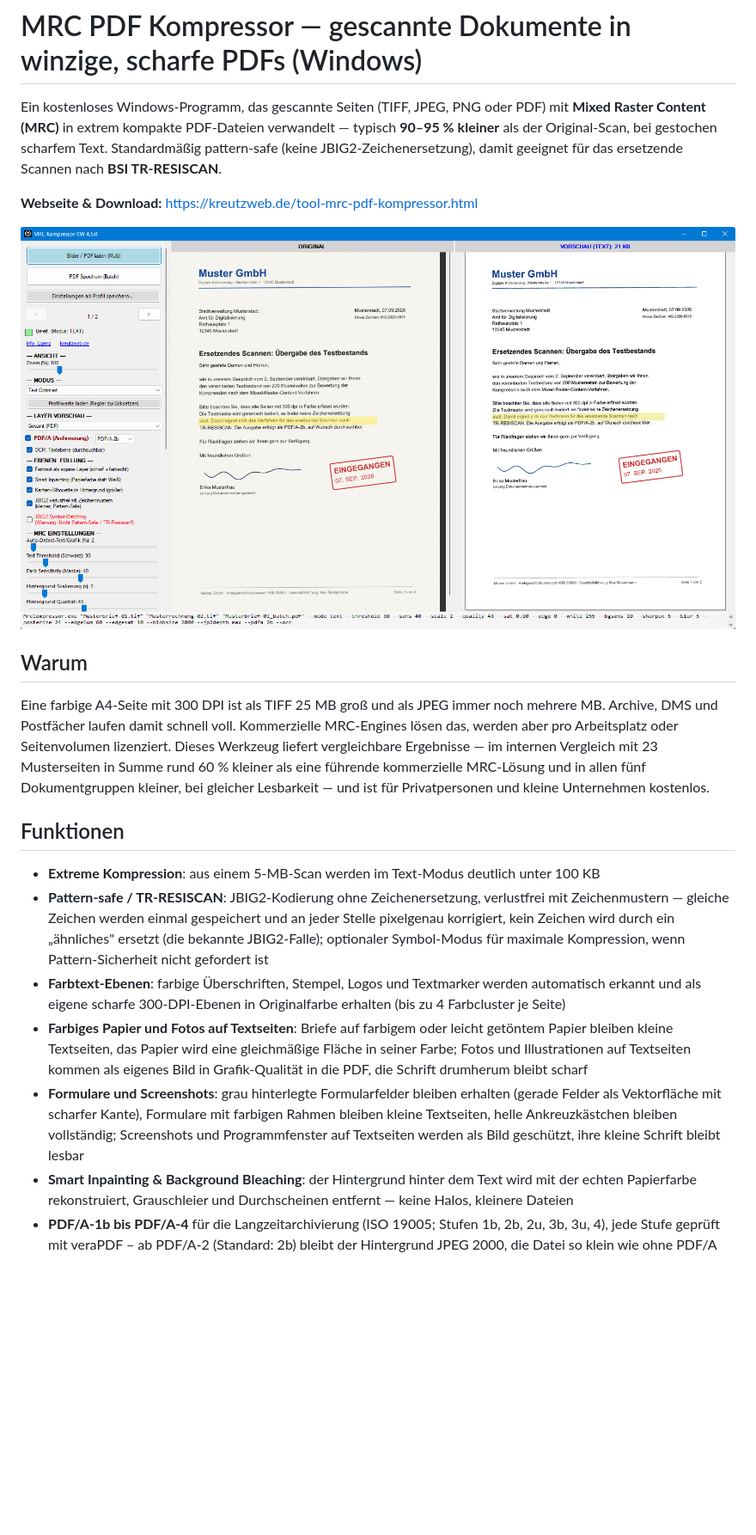
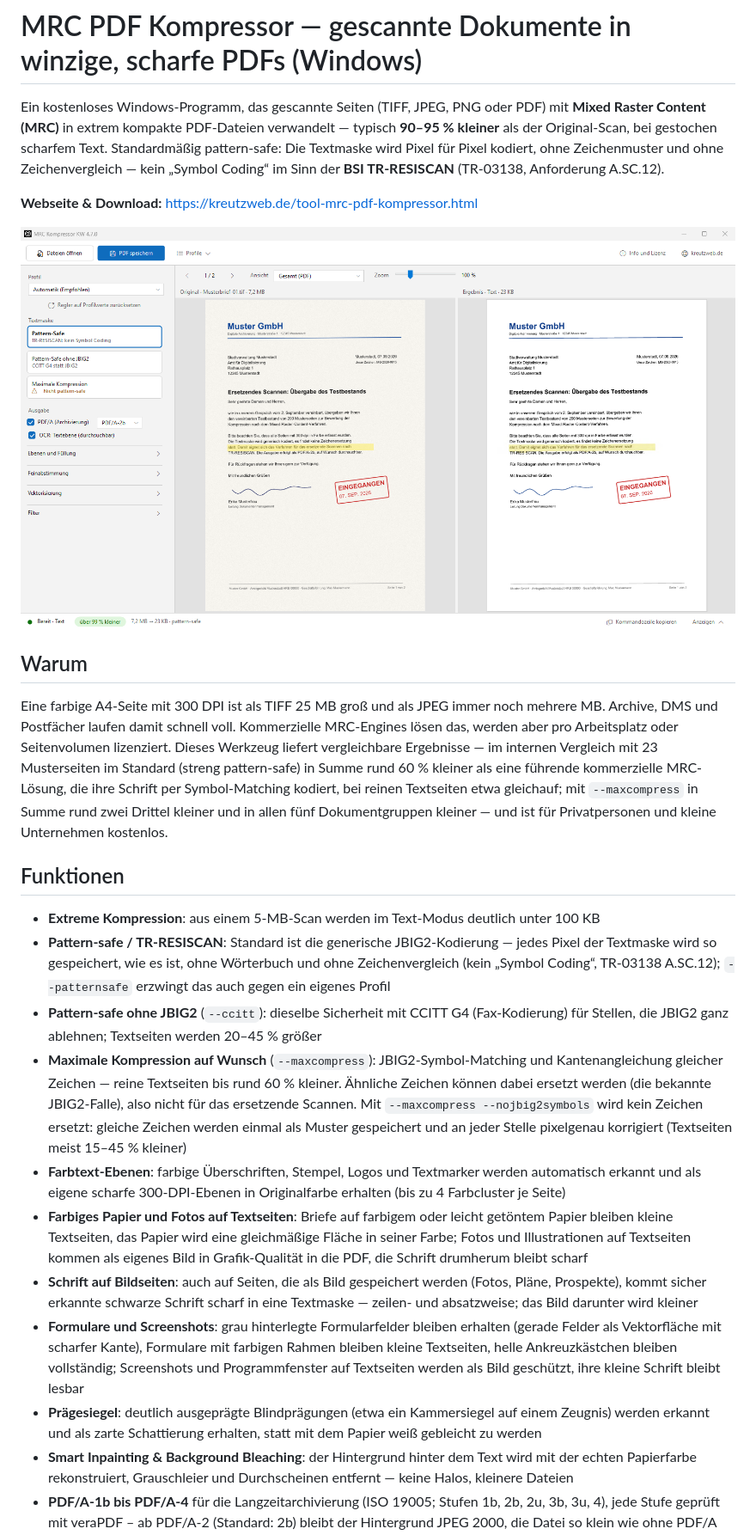
Before and after one commit to ctm5000/mrc-pdf-kompressor, a Markdown page: README.de.md, the part around one of its changes. Shown at 86% size. GitHub-like rendering; pictures changed too: screenshot.png; blank space fills up the shorter version.

```diff
--- a/README.de.md
+++ b/README.de.md
@@ -3,8 +3,9 @@
 Ein kostenloses Windows-Programm, das gescannte Seiten (TIFF, JPEG, PNG oder PDF) mit
 **Mixed Raster Content (MRC)** in extrem kompakte PDF-Dateien verwandelt —
 typisch **90–95 % kleiner** als der Original-Scan, bei gestochen scharfem Text.
-Standardmäßig pattern-safe (keine JBIG2-Zeichenersetzung), damit geeignet für
-das ersetzende Scannen nach **BSI TR-RESISCAN**.
+Standardmäßig pattern-safe: Die Textmaske wird Pixel für Pixel kodiert, ohne
+Zeichenmuster und ohne Zeichenvergleich — kein „Symbol Coding“ im Sinn der
+**BSI TR-RESISCAN** (TR-03138, Anforderung A.SC.12).
 
 **Webseite & Download:** https://kreutzweb.de/tool-mrc-pdf-kompressor.html
 
@@ -16,20 +17,31 @@ Eine farbige A4-Seite mit 300 DPI ist als TIFF 25 MB groß und als JPEG immer
 noch mehrere MB. Archive, DMS und Postfächer laufen damit schnell voll.
 Kommerzielle MRC-Engines lösen das, werden aber pro Arbeitsplatz oder
 Seitenvolumen lizenziert. Dieses Werkzeug liefert vergleichbare Ergebnisse —
-im internen Vergleich mit 23 Musterseiten in Summe rund 60 % kleiner als eine
-führende kommerzielle MRC-Lösung und in allen fünf Dokumentgruppen kleiner, bei
-gleicher Lesbarkeit — und ist für
-Privatpersonen und kleine Unternehmen kostenlos.
+im internen Vergleich mit 23 Musterseiten im Standard (streng pattern-safe) in
+Summe rund 60 % kleiner als eine führende kommerzielle MRC-Lösung, die ihre
+Schrift per Symbol-Matching kodiert, bei reinen Textseiten etwa gleichauf; mit
+`--maxcompress` in Summe rund zwei Drittel kleiner und in allen fünf
+Dokumentgruppen kleiner — und ist für Privatpersonen und kleine Unternehmen
+kostenlos.
 
 ## Funktionen
 
 - **Extreme Kompression**: aus einem 5-MB-Scan werden im Text-Modus deutlich
   unter 100 KB
-- **Pattern-safe / TR-RESISCAN**: JBIG2-Kodierung ohne Zeichenersetzung,
-  verlustfrei mit Zeichenmustern — gleiche Zeichen werden einmal gespeichert und
-  an jeder Stelle pixelgenau korrigiert, kein Zeichen wird durch ein „ähnliches"
-  ersetzt (die bekannte JBIG2-Falle); optionaler Symbol-Modus für maximale
-  Kompression, wenn Pattern-Sicherheit nicht gefordert ist
+- **Pattern-safe / TR-RESISCAN**: Standard ist die generische JBIG2-Kodierung —
+  jedes Pixel der Textmaske wird so gespeichert, wie es ist, ohne Wörterbuch und
+  ohne Zeichenvergleich (kein „Symbol Coding“, TR-03138 A.SC.12); `--patternsafe`
+  erzwingt das auch gegen ein eigenes Profil
+- **Pattern-safe ohne JBIG2** (`--ccitt`): dieselbe Sicherheit mit CCITT G4
+  (Fax-Kodierung) für Stellen, die JBIG2 ganz ablehnen; Textseiten werden
+  20–45 % größer
+- **Maximale Kompression auf Wunsch** (`--maxcompress`): JBIG2-Symbol-Matching
+  und Kantenangleichung gleicher Zeichen — reine Textseiten bis rund 60 %
+  kleiner. Ähnliche Zeichen können dabei ersetzt werden (die bekannte
+  JBIG2-Falle), also nicht für das ersetzende Scannen. Mit
+  `--maxcompress --nojbig2symbols` wird kein Zeichen ersetzt: gleiche Zeichen
+  werden einmal als Muster gespeichert und an jeder Stelle pixelgenau
+  korrigiert (Textseiten meist 15–45 % kleiner)
 - **Farbtext-Ebenen**: farbige Überschriften, Stempel, Logos und Textmarker
   werden automatisch erkannt und als eigene scharfe 300-DPI-Ebenen in
   Originalfarbe erhalten (bis zu 4 Farbcluster je Seite)
@@ -37,10 +49,16 @@ Privatpersonen und kleine Unternehmen kostenlos.
   getöntem Papier bleiben kleine Textseiten, das Papier wird eine gleichmäßige
   Fläche in seiner Farbe; Fotos und Illustrationen auf Textseiten kommen als
   eigenes Bild in Grafik-Qualität in die PDF, die Schrift drumherum bleibt scharf
+- **Schrift auf Bildseiten**: auch auf Seiten, die als Bild gespeichert werden
+  (Fotos, Pläne, Prospekte), kommt sicher erkannte schwarze Schrift scharf in
+  eine Textmaske — zeilen- und absatzweise; das Bild darunter wird kleiner
 - **Formulare und Screenshots**: grau hinterlegte Formularfelder bleiben erhalten (gerade
   Felder als Vektorfläche mit scharfer Kante), Formulare mit farbigen Rahmen bleiben kleine
   Textseiten, helle Ankreuzkästchen bleiben vollständig; Screenshots und Programmfenster auf
   Textseiten werden als Bild geschützt, ihre kleine Schrift bleibt lesbar
+- **Prägesiegel**: deutlich ausgeprägte Blindprägungen (etwa ein Kammersiegel auf einem
+  Zeugnis) werden erkannt und als zarte Schattierung erhalten, statt mit dem Papier
+  weiß gebleicht zu werden
 - **Smart Inpainting & Background Bleaching**: der Hintergrund hinter dem Text
   wird mit der echten Papierfarbe rekonstruiert, Grauschleier und
   Durchscheinen entfernt — keine Halos, kleinere Dateien
```
Also changed, not shown: other parts of README.de.md (+18 -12 lines), README.md (+47 -23 lines).
